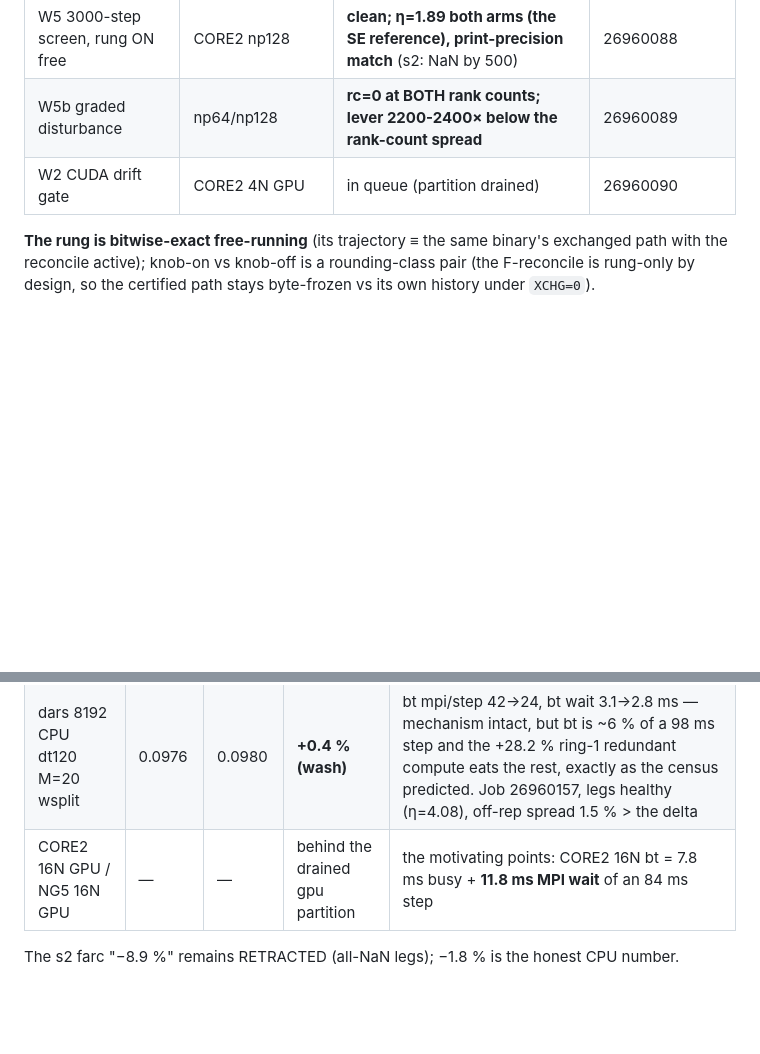
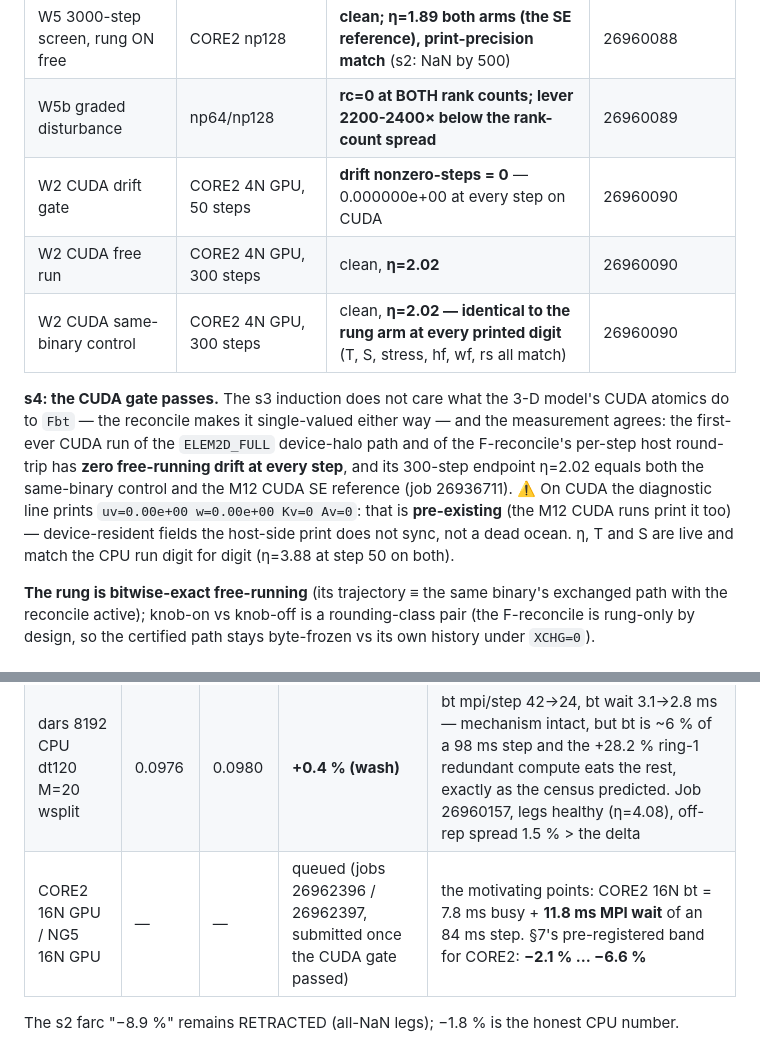
Before and after one commit to koldunovn/fesom_kokkos, a Markdown page: docs/WIDEHALO_M12B.md, 2 parts joined by grey strips. Drawn GitHub-style; blank space fills up the shorter version.

Commit message:
M12b s4: W2 CUDA gate GREEN — the rung is bitwise-exact free-running on GPU too; W6 GPU pairs submitted
Job 26960090, CORE2 4N GPU, bin fesom_port_cuda_674a53bc:
  drift  WIDE=1 SELFCHECK=2, 50 steps  -> nonzero-steps = 0 (0.000000e+00 every step)
  free   WIDE=1, 300 steps             -> clean, eta=2.02
  off    WIDE=0, 300 steps, same bin   -> clean, eta=2.02, identical to the rung
                                          arm at every printed digit
The endpoint also equals the M12 CUDA SE reference (26936711, eta=2.02), so the
rung reproduces the certified SE trajectory on CUDA as well. This was the
first-ever CUDA run of the ELEM2D_FULL device-halo path and of the F-reconcile's
per-step host round-trip; the s3 induction transfers exactly as predicted (the
reconcile is atomics-agnostic).

Caveat recorded: on CUDA the diagnostic prints uv=0/w=0/Kv=0/Av=0. That is
pre-existing behaviour (the M12 CUDA runs print the same) - host-side print of
device-resident fields, not a dead ocean; eta/T/S are live and match the CPU run
digit for digit.

W6 GPU pairs submitted on the gate's own binary: 26962396 (core2) and 26962397
(ng5), 16 nodes each, at the GPU cap. §7's pre-registered band for CORE2 16N is
-2.1 % (CPU-like) to -6.6 % (latency-bound), and the job runs the wait-anatomy
and imbalance analyses itself.

```diff
--- a/docs/WIDEHALO_M12B.md
+++ b/docs/WIDEHALO_M12B.md
@@ -189,7 +189,18 @@ barotropic interface amplifies whatever it is seeded with, exponentially per ste
 | W5 3000-step screen, rung ON free | farc 2048, M=90, wsplit | **clean; η=2.05/uv=2.01 ≈ control η=2.05/uv=2.00** | 26959982 |
 | W5 3000-step screen, rung ON free | CORE2 np128 | **clean; η=1.89 both arms (the SE reference), print-precision match** (s2: NaN by 500) | 26960088 |
 | W5b graded disturbance | np64/np128 | **rc=0 at BOTH rank counts; lever 2200-2400× below the rank-count spread** | 26960089 |
-| W2 CUDA drift gate | CORE2 4N GPU | in queue (partition drained) | 26960090 |
+| W2 CUDA drift gate | CORE2 4N GPU, 50 steps | **drift nonzero-steps = 0** — 0.000000e+00 at every step on CUDA | 26960090 |
+| W2 CUDA free run | CORE2 4N GPU, 300 steps | clean, **η=2.02** | 26960090 |
+| W2 CUDA same-binary control | CORE2 4N GPU, 300 steps | clean, **η=2.02 — identical to the rung arm at every printed digit** (T, S, stress, hf, wf, rs all match) | 26960090 |
+
+**s4: the CUDA gate passes.** The s3 induction does not care what the 3-D model's CUDA atomics do
+to `Fbt` — the reconcile makes it single-valued either way — and the measurement agrees: the
+first-ever CUDA run of the `ELEM2D_FULL` device-halo path and of the F-reconcile's per-step host
+round-trip has **zero free-running drift at every step**, and its 300-step endpoint η=2.02 equals
+both the same-binary control and the M12 CUDA SE reference (job 26936711). ⚠️ On CUDA the
+diagnostic line prints `uv=0.00e+00 w=0.00e+00 Kv=0 Av=0`: that is **pre-existing** (the M12 CUDA
+runs print it too) — device-resident fields the host-side print does not sync, not a dead ocean.
+η, T and S are live and match the CPU run digit for digit (η=3.88 at step 50 on both).
 
 **The rung is bitwise-exact free-running** (its trajectory ≡ the same binary's exchanged path with
 the reconcile active); knob-on vs knob-off is a rounding-class pair (the F-reconcile is rung-only
@@ -337,7 +348,7 @@ maps once per step, no scheduler. The certified ice EVPWIDE does **not** migrate
 |---|---|---|---|---|
 | farc 2048 CPU dt900 M=90 wsplit | 0.0731 | 0.0718 | **−1.8 %** | bt mpi/step 182→94 (halved, as designed), bt wait 5.2→4.7 ms; bt is only ~16 % of the 73 ms step here — the latency share bounds the CPU payoff (Sergey's "on CPU it is just better scaling", now as a number). Job 26960156, all four legs healthy (η=3.47, T sane), reps within 0.4 % |
 | dars 8192 CPU dt120 M=20 wsplit | 0.0976 | 0.0980 | **+0.4 % (wash)** | bt mpi/step 42→24, bt wait 3.1→2.8 ms — mechanism intact, but bt is ~6 % of a 98 ms step and the +28.2 % ring-1 redundant compute eats the rest, exactly as the census predicted. Job 26960157, legs healthy (η=4.08), off-rep spread 1.5 % > the delta |
-| CORE2 16N GPU / NG5 16N GPU | — | — | behind the drained gpu partition | the motivating points: CORE2 16N bt = 7.8 ms busy + **11.8 ms MPI wait** of an 84 ms step |
+| CORE2 16N GPU / NG5 16N GPU | — | — | queued (jobs 26962396 / 26962397, submitted once the CUDA gate passed) | the motivating points: CORE2 16N bt = 7.8 ms busy + **11.8 ms MPI wait** of an 84 ms step. §7's pre-registered band for CORE2: **−2.1 % … −6.6 %** |
 
 The s2 farc "−8.9 %" remains RETRACTED (all-NaN legs); −1.8 % is the honest CPU number.
 
```
